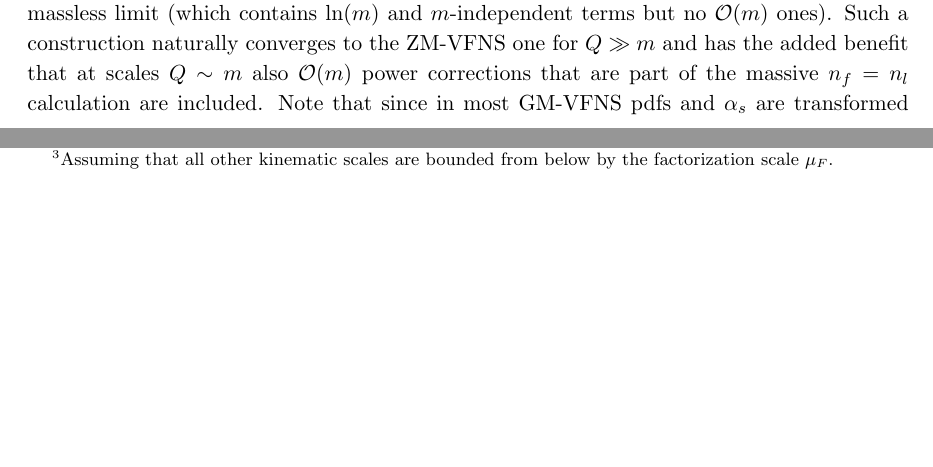
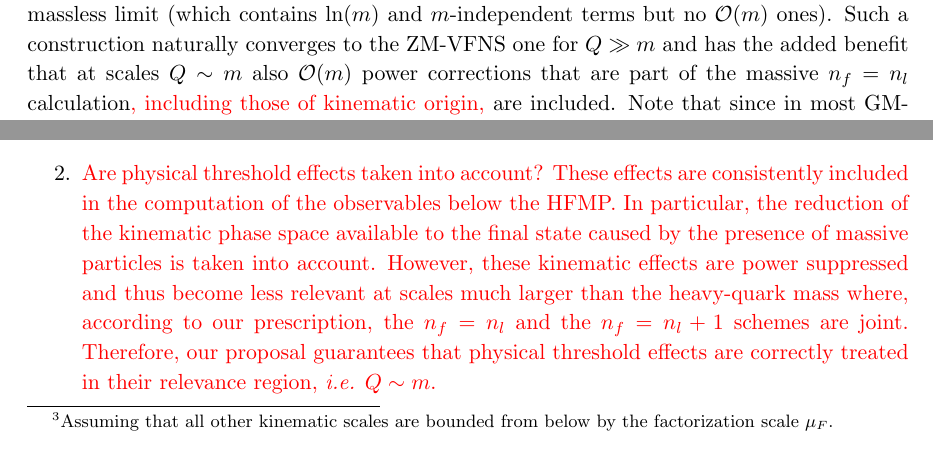
Before and after one commit to vbertone/BGMPU, a LaTeX document (pdf-high-matching-point.tex): two parts of pages 3 and 6 of 31 before the commit and two parts of pages 4 and 6 of 31 after it, joined at a grey line, cut so that both start at the same text, the shorter picture padded with empty space. The pictures show the PDF file pdf-high-matching-point.pdf that the author committed with the source.

Commit message:
revised version (first attempt)

```diff
--- a/pdf-high-matching-point.tex
+++ b/pdf-high-matching-point.tex
@@ -72,7 +72,7 @@ d\sigma^{\rm (GM-VFNS)} = d\sigma^{(\nl+1)}(Q,m) + d\sigma^{(\nl)}(Q,m) - d\sigm
 \label{eq:GMVFNS}
 \end{equation}
 %
-where $d\sigma^{(\nl+1)}(Q,m)$ is the ZM-VFNS result, $d\sigma^{(\nl)}(Q,m)$ is the one in the $\nf=\nl$ scheme with full mass dependence in the perturbative coefficient function and $d\sigma^{(\nl,0)}(Q,m)$ is its massless limit (which contains $\ln(m)$ and $m$-independent terms but no ${\cal O}(m)$ ones). Such a construction naturally converges to the ZM-VFNS one for $Q\gg m$ and has the added benefit that at scales $Q\sim m$ also ${\cal O}(m)$ power corrections that are part of the massive $\nf=\nl$ calculation are included. Note that since in most GM-VFNS pdfs and $\as$ are transformed into the same scheme, either $\nf=\nl$ or $\nf=\nl+1$, the notation in eq.~(\ref{eq:GMVFNS}) emphasizes the number of flavors in the partonic cross-sections and not the ones in $\as$ and pdfs.
+where $d\sigma^{(\nl+1)}(Q,m)$ is the ZM-VFNS result, $d\sigma^{(\nl)}(Q,m)$ is the one in the $\nf=\nl$ scheme with full mass dependence in the perturbative coefficient function and $d\sigma^{(\nl,0)}(Q,m)$ is its massless limit (which contains $\ln(m)$ and $m$-independent terms but no ${\cal O}(m)$ ones). Such a construction naturally converges to the ZM-VFNS one for $Q\gg m$ and has the added benefit that at scales $Q\sim m$ also ${\cal O}(m)$ power corrections that are part of the massive $\nf=\nl$ calculation{\color{red}, including those of kinematic origin,} are included. Note that since in most GM-VFNS pdfs and $\as$ are transformed into the same scheme, either $\nf=\nl$ or $\nf=\nl+1$, the notation in eq.~(\ref{eq:GMVFNS}) emphasizes the number of flavors in the partonic cross-sections and not the ones in $\as$ and pdfs.
 
 While the above construction is undoubtedly an improvement over the ZM-VFNS for scales $Q\sim m$, GM-VFN schemes suffer from certain ambiguities. First, ${\cal O}(m)$ terms in reactions initiated by heavy flavors are usually not introduced. Presumably those are suppressed numerically by the smallness of the heavy-flavor pdf; we revisit these power corrections in sec.~\ref{sec:mubchoice}. Second, $d\sigma^{\rm (GM-VFNS)}$, as defined in eq.~(\ref{eq:GMVFNS}), does not behave as desired for $Q\sim m$ because the difference $d\sigma^{(\nl+1)}(Q,m) - d\sigma^{(\nl,0)}(Q,m)$ does not automatically vanish there. To restore the expected $d\sigma^{\rm (GM-VFNS)}\to d\sigma^{(\nl)}(Q,m)$ behavior in this limit, one typically suppresses this difference by hand.
 %
@@ -151,7 +151,11 @@ In the following we address a number of questions about our construction.
 %
 and could be as small as $1\%$ for $\mub=10 m$. This is a negligible effect at the current level of experimental and theoretical precision. Even for $\mub=5 m$ the error is around $4\%$, i.e. very small. We would like to stress that none of the existing schemes have a way of parametrically estimating the error they make.
 %
+
+\item {\color{red} Are physical threshold effects taken into account? These effects are consistently included in the computation of the observables below the HFMP. In particular, the reduction of the kinematic phase space available to the final state caused by the presence of massive particles is taken into account. However, these kinematic effects are power suppressed and thus become less relevant at scales much larger than the heavy-quark mass where, according to our prescription, the $n_f = n_l$ and the $n_f = n_l + 1$ schemes are joint. Therefore, our proposal guarantees that physical threshold effects are correctly treated in their relevance region, \textit{i.e.} $Q \sim m$.}
+%
 \item Can this proposal be complemented with existing, or future, GM-VFNS schemes like ACOT \cite{Aivazis:1993pi} or FONLL \cite{Forte:2010ta}? Yes. Our proposal does not preclude the inclusion of power corrections ${\cal O}(m)$ above the HFMP. However, by construction, such corrections will be small and therefore typically there is no need for them at the current accuracy level (we verify this explicitly in appendix~\ref{app:BGMPUfits}). One of the main goals behind our proposal is to have a scheme which is both accurate and very straightforward to implement.
+
 %
 \item How high should the value of $\mub$ be? Clearly it should not be very high because if $\mub\gg m$ then collinear resummation will be spoiled. On the other hand, the power corrections missed
 in the massless calculation above the HFMP are suppressed by ${\cal O}(m^2/\mub^2)$ and the motivation for choosing large values for $\mub$ is that they can be made tiny. In fact, as we demonstrate at length in the rest of this paper, a value of $\mub$ that is as high as $\mub=10 m$ is allowed and, therefore, for such a choice any power corrections are about $1\%$ effect and thus rendered phenomenologically irrelevant.
```
Also changed, not shown: pdf-high-matching-point.pdf.
